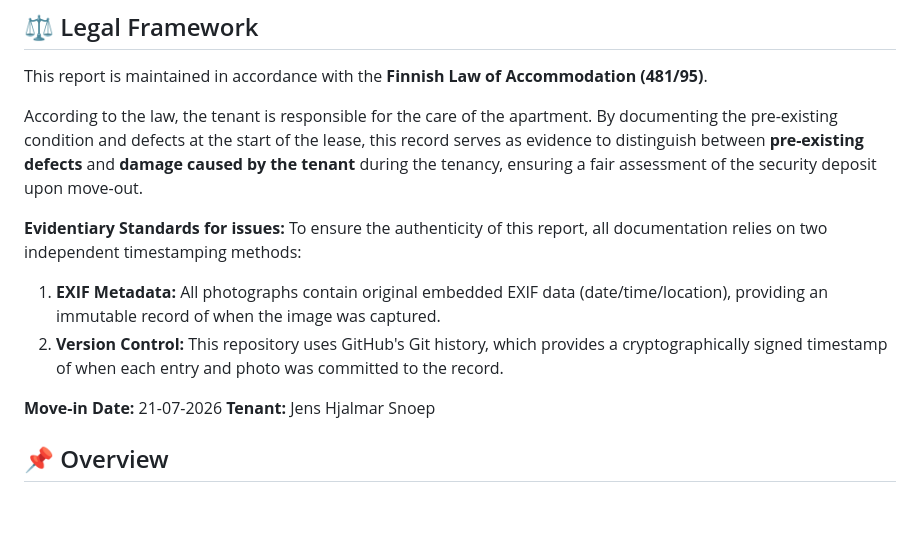
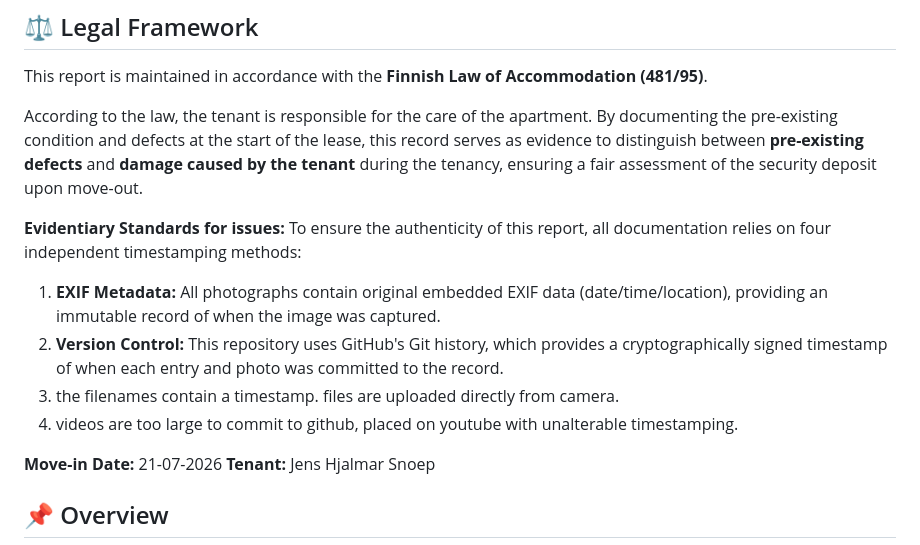
Before and after one commit to beauterre/Niinitie46C-26, a Markdown page: README.md, the part around the change. GitHub-like rendering; blank space fills up the shorter version.

```diff
--- a/README.md
+++ b/README.md
@@ -40,10 +40,14 @@ This report is maintained in accordance with the **Finnish Law of Accommodation
 
 According to the law, the tenant is responsible for the care of the apartment. By documenting the pre-existing condition and defects at the start of the lease, this record serves as evidence to distinguish between **pre-existing defects** and **damage caused by the tenant** during the tenancy, ensuring a fair assessment of the security deposit upon move-out.
 
+
 **Evidentiary Standards for issues:**
-To ensure the authenticity of this report, all documentation relies on two independent timestamping methods:
+To ensure the authenticity of this report, all documentation relies on four independent timestamping methods:
 1. **EXIF Metadata:** All photographs contain original embedded EXIF data (date/time/location), providing an immutable record of when the image was captured.
 2. **Version Control:** This repository uses GitHub's Git history, which provides a cryptographically signed timestamp of when each entry and photo was committed to the record.
+3. the filenames contain a timestamp. files are uploaded directly from camera.
+4. videos are too large to commit to github, placed on youtube with unalterable timestamping.
+
 
 
 **Move-in Date:** 21-07-2026
```
